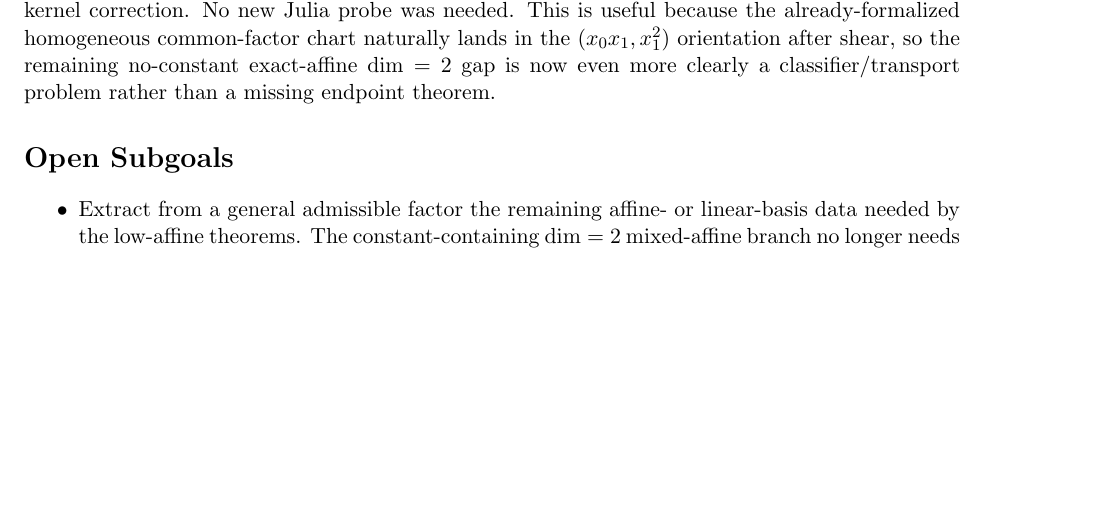
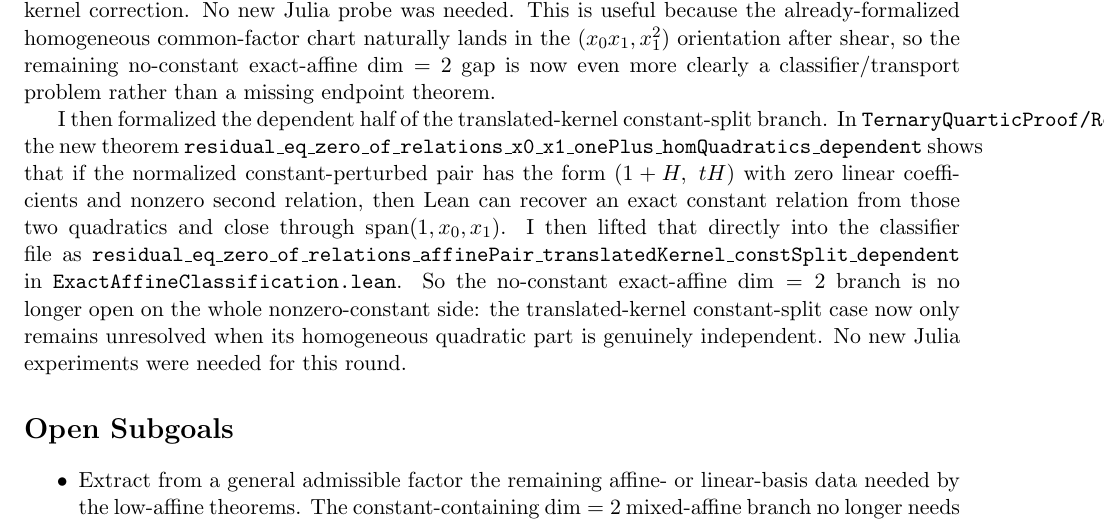
Before and after one commit to yuanchenyang/nonconvex_sos_landscape, a LaTeX document (writeup/exploration_log.tex): part of page 30 of 30 before the commit and part of page 30 of 31 after it, cut so that both start at the same text, the shorter picture padded with empty space. Compiled offline with pdfLaTeX.

Commit message:
Formalize dependent translated-kernel classifier branch

```diff
--- a/writeup/exploration_log.tex
+++ b/writeup/exploration_log.tex
@@ -2094,6 +2094,22 @@ naturally lands in the \((x_0x_1, x_1^2)\) orientation after shear, so the
 remaining no-constant exact-affine \(\dim=2\) gap is now even more clearly a
 classifier/transport problem rather than a missing endpoint theorem.
 
+I then formalized the dependent half of the translated-kernel constant-split
+branch. In \texttt{TernaryQuarticProof/RepresentativeLowAffine.lean}, the new
+theorem
+\texttt{residual\_eq\_zero\_of\_relations\_x0\_x1\_onePlus\_homQuadratics\_dependent}
+shows that if the normalized constant-perturbed pair has the form
+\((1 + H,\ tH)\) with zero linear coefficients and nonzero second relation,
+then Lean can recover an exact constant relation from those two quadratics and
+close through \(\operatorname{span}(1,x_0,x_1)\). I then lifted that directly
+into the classifier file as
+\texttt{residual\_eq\_zero\_of\_relations\_affinePair\_translatedKernel\_constSplit\_dependent}
+in \texttt{ExactAffineClassification.lean}. So the no-constant exact-affine
+\(\dim=2\) branch is no longer open on the whole nonzero-constant side: the
+translated-kernel constant-split case now only remains unresolved when its
+homogeneous quadratic part is genuinely independent. No new Julia experiments
+were needed for this round.
+
 \section*{Open Subgoals}
 \begin{itemize}
 \item Extract from a general admissible factor the remaining affine- or
```
Also changed, not shown: writeup/blueprint.tex (+17 -0 lines), 2 other files.
